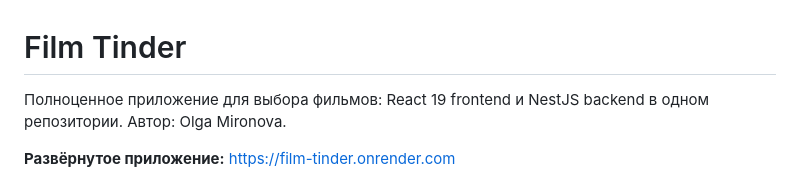
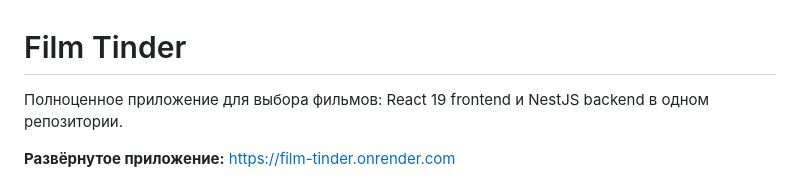
Before and after one commit to olyamironova/is-web-y27-film-tinder, a Markdown page: README.md, the part around the change. Drawn GitHub-style.

```diff
--- a/README.md
+++ b/README.md
@@ -1,6 +1,6 @@
 # Film Tinder
 
-Полноценное приложение для выбора фильмов: React 19 frontend и NestJS backend в одном репозитории. Автор: Olga Mironova.
+Полноценное приложение для выбора фильмов: React 19 frontend и NestJS backend в одном репозитории.
 
 **Развёрнутое приложение:** <https://film-tinder.onrender.com>
 
```
